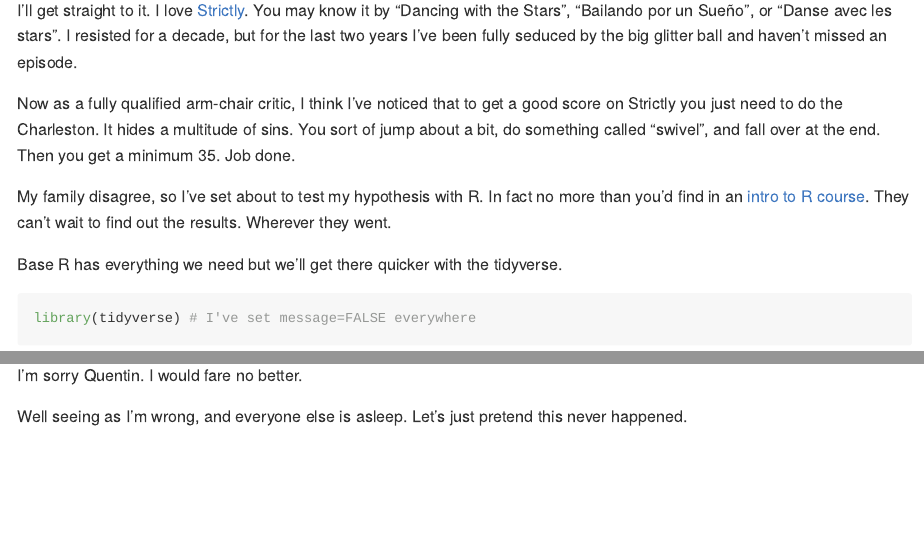
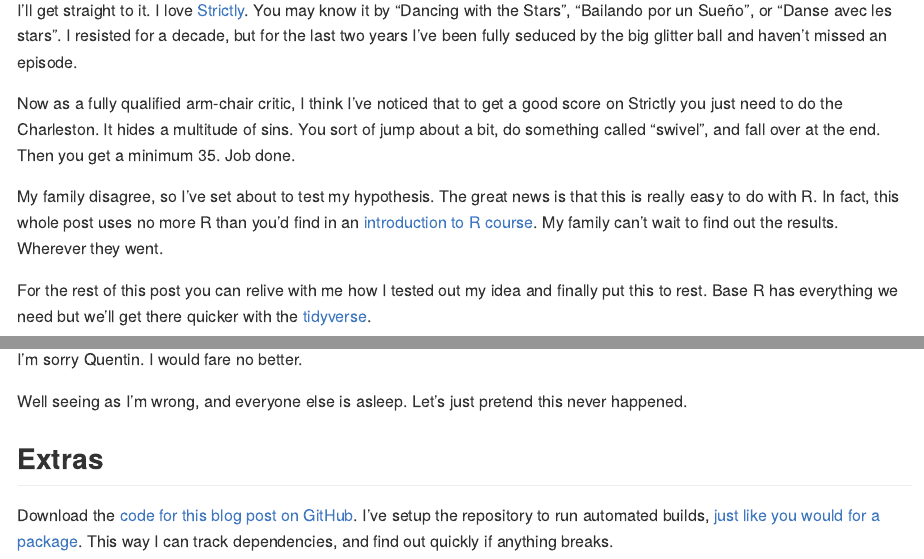
Before and after one commit to MangoTheCat/blog_strictly, an R Markdown document (README.Rmd): the page in a window 1100 px wide, from 150 px down, and a second part further down, joined at a grey line. The pictures show the output file README.md that the author committed with the source, drawn offline in the style of GitHub.

Commit message:
Add text at top and Extra at bottom
Text at the top to empthasise this is intro level. Extra text at the
bottom to link to all this GitHubbiness here.

````diff
--- a/README.Rmd
+++ b/README.Rmd
@@ -13,9 +13,9 @@ I'll get straight to it. I love [Strictly](https://www.bbc.co.uk/strictly). You
 
 Now as a fully qualified arm-chair critic, I think I've noticed that to get a good score on Strictly you just need to do the Charleston. It hides a multitude of sins. You sort of jump about a bit, do something called "swivel", and fall over at the end. Then you get a minimum 35. Job done.
 
-My family disagree, so I've set about to test my hypothesis with R. In fact no more than you'd find in an [intro to R course](https://www.mango-solutions.com/additional-solutions/r-training). They can't wait to find out the results. Wherever they went.
+My family disagree, so I've set about to test my hypothesis. The great news is that this is really easy to do with R. In fact, this whole post uses no more R than you'd find in an [introduction to R course](https://www.mango-solutions.com/additional-solutions/r-training). My family can't wait to find out the results. Wherever they went.
 
-Base R has everything we need but we'll get there quicker with the tidyverse.
+For the rest of this post you can relive with me how I tested out my idea and finally put this to rest. Base R has everything we need but we'll get there quicker with the [tidyverse](https://www.tidyverse.org/).
 
 ```{r libraries}
 library(tidyverse) # I've set message=FALSE everywhere
@@ -145,0 +147,3 @@ Well seeing as I'm wrong, and everyone else is asleep. Let's just pretend this n
+## Extras
+
+Download the [code for this blog post on GitHub](https://github.com/mangothecat/blog_strictly). I've setup the repository to run automated builds, [just like you would for a package](https://juliasilge.com/blog/beginners-guide-to-travis/). This way I can track dependencies, and find out quickly if anything breaks.
````
Also changed, not shown: README.md, README_files/figure-gfm/weekplot-1.png, README.Rmd (3 more changed lines), 1 other file.
